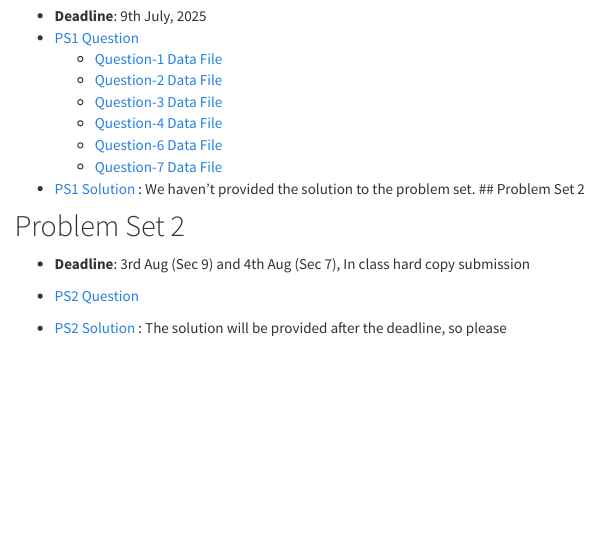
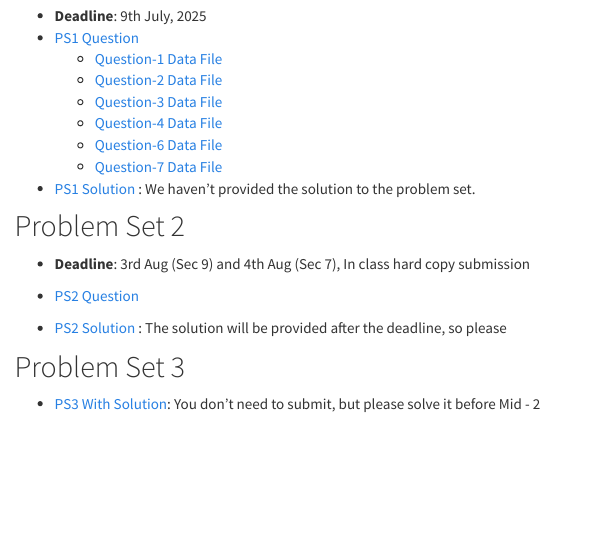
Before and after one commit to ewu-econ/eco104, an R Markdown document (problem_sets.Rmd): the page in a window 1100 px wide, from 230 px down. The pictures show the output file problem_sets.html that the author committed with the source, opened offline; library style sheets and scripts come from the installed R packages; menus at the side of the page are left out.

Commit message:
added Ps3

```diff
--- a/problem_sets.Rmd
+++ b/problem_sets.Rmd
@@ -27,7 +27,6 @@ Pleas submit the problem set in **PDF** format within the **specified deadline**
     - [Question-7 Data File](problem_sets/ps1/DataFiles/question-7.xlsx)
 
 - [PS1 Solution]() : We haven't provided the solution to the problem set.
-## Problem Set 2
 
 ## Problem Set 2
 
@@ -37,4 +36,10 @@ Pleas submit the problem set in **PDF** format within the **specified deadline**
 
 - [PS2 Solution]() : The solution will be provided after the deadline, so please
 
+
+## Problem Set 3
+
+- [PS3 With Solution](problem_sets/ps3/PS_3_soln.pdf): You don't need to submit, but please solve it before Mid - 2
+
+
 <div style="height:10cm;"></div>
```
Also changed, not shown: problem_sets.html, problem_sets/ps3/PS_3_soln.pdf (added), slides/Ch3/03_prob_theory_2.pdf.
